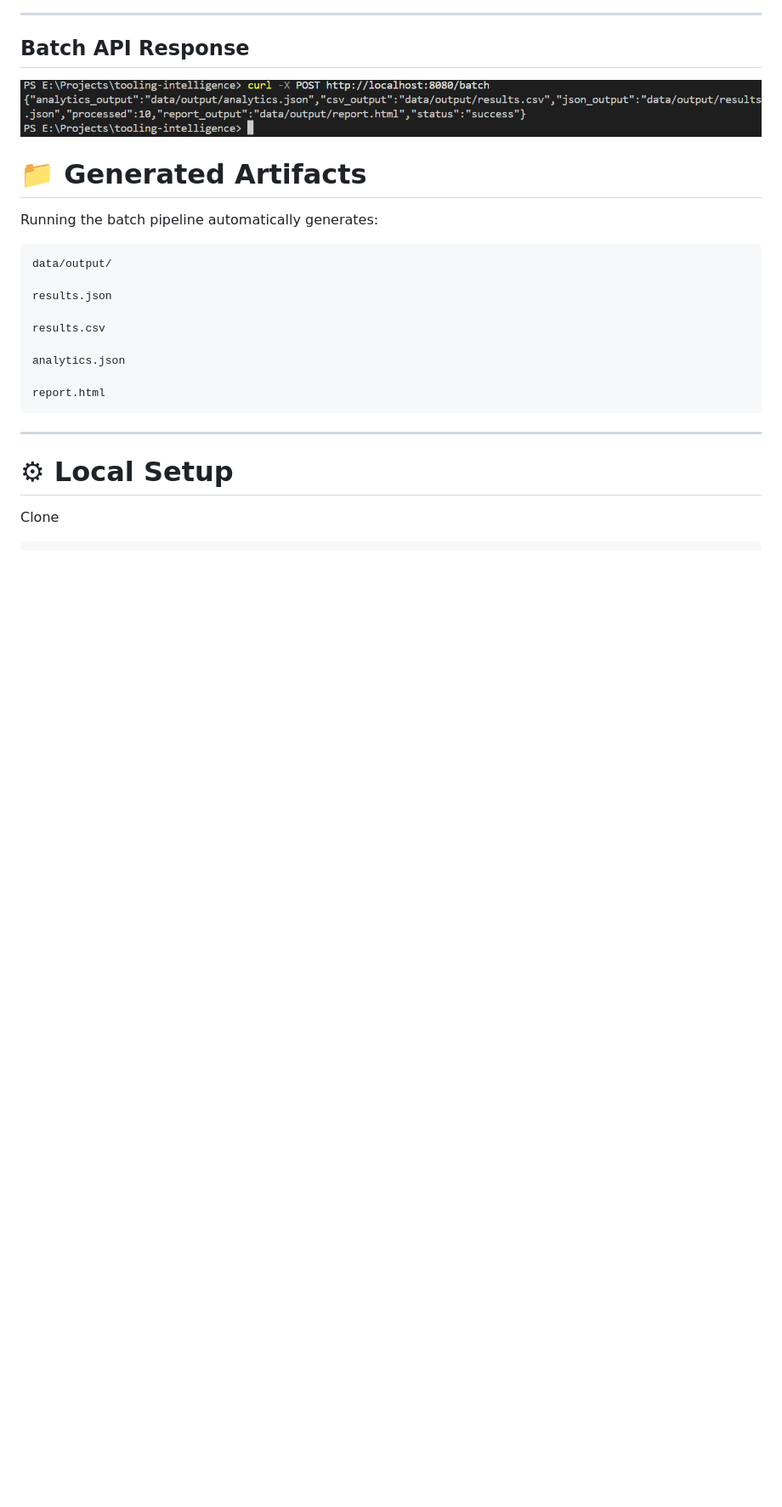
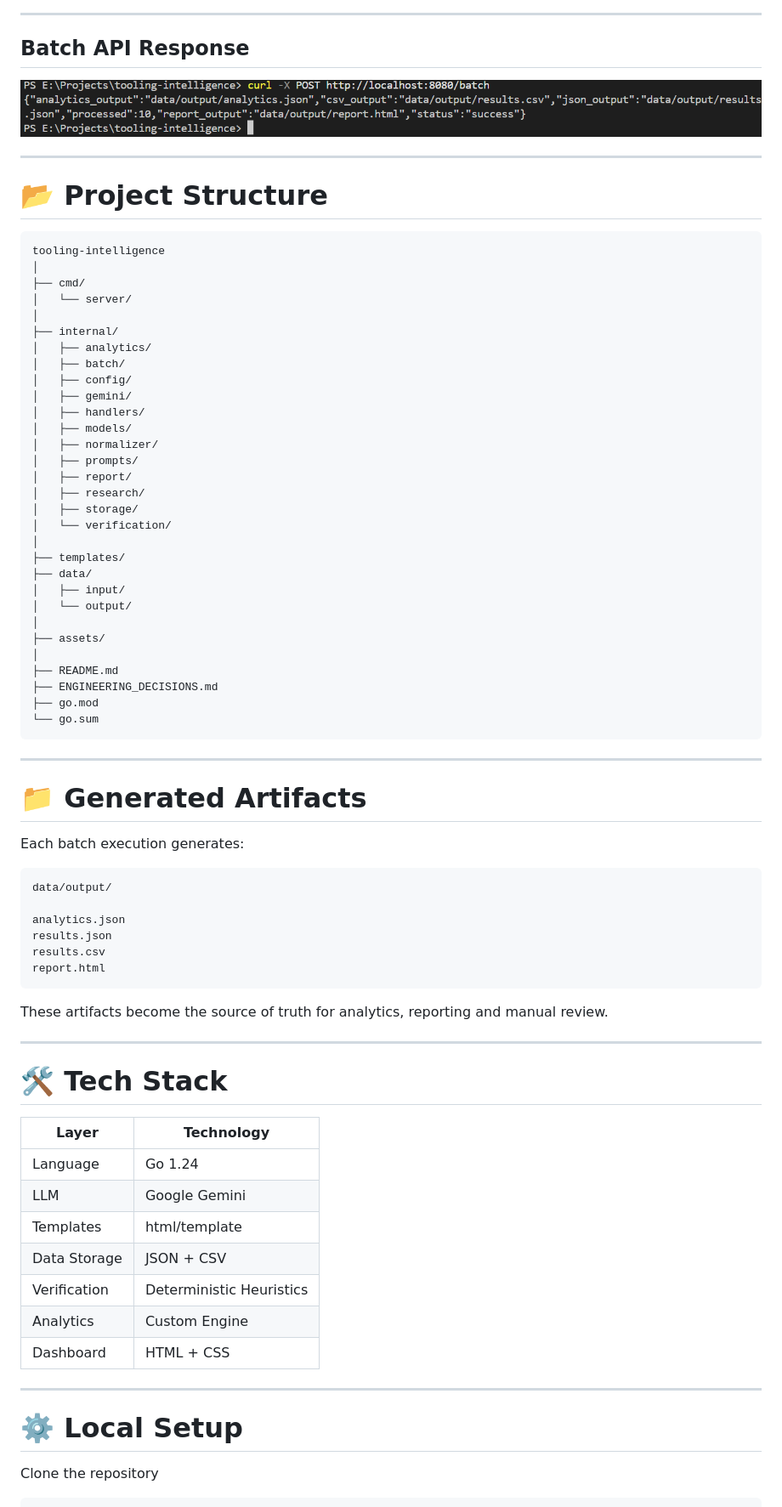
Before and after one commit to ishita17tyagi/tooling-intelligence, a Markdown page: README.md, the part around one of its changes. Shown at 85% size. GitHub-like rendering; blank space fills up the shorter version.

````diff
--- a/README.md
+++ b/README.md
@@ -194,26 +217,78 @@ Some important design choices include:
 <img src="assets/api-response.png" width="900"/>
 </p>
 
+---
+
+# 📂 Project Structure
+
+```text
+tooling-intelligence
+│
+├── cmd/
+│   └── server/
+│
+├── internal/
+│   ├── analytics/
+│   ├── batch/
+│   ├── config/
+│   ├── gemini/
+│   ├── handlers/
+│   ├── models/
+│   ├── normalizer/
+│   ├── prompts/
+│   ├── report/
+│   ├── research/
+│   ├── storage/
+│   └── verification/
+│
+├── templates/
+├── data/
+│   ├── input/
+│   └── output/
+│
+├── assets/
+│
+├── README.md
+├── ENGINEERING_DECISIONS.md
+├── go.mod
+└── go.sum
+```
+
+---
+
 # 📁 Generated Artifacts
 
-Running the batch pipeline automatically generates:
+Each batch execution generates:
 
 ```text
 data/output/
 
+analytics.json
 results.json
-
 results.csv
-
-analytics.json
-
 report.html
 ```
 
+These artifacts become the source of truth for analytics, reporting and manual review.
+
 ---
 
-# ⚙ Local Setup
+# 🛠️ Tech Stack
 
-Clone
+| Layer | Technology |
+|--------|------------|
+| Language | Go 1.24 |
+| LLM | Google Gemini |
+| Templates | html/template |
+| Data Storage | JSON + CSV |
+| Verification | Deterministic Heuristics |
+| Analytics | Custom Engine |
+| Dashboard | HTML + CSS |
+
+---
+
+# ⚙️ Local Setup
+
+Clone the repository
 
 ```bash
````
Also changed, not shown: other parts of README.md (+140 -115 lines), ENGINEERING_DECISIONS.md (+84 -45 lines).
